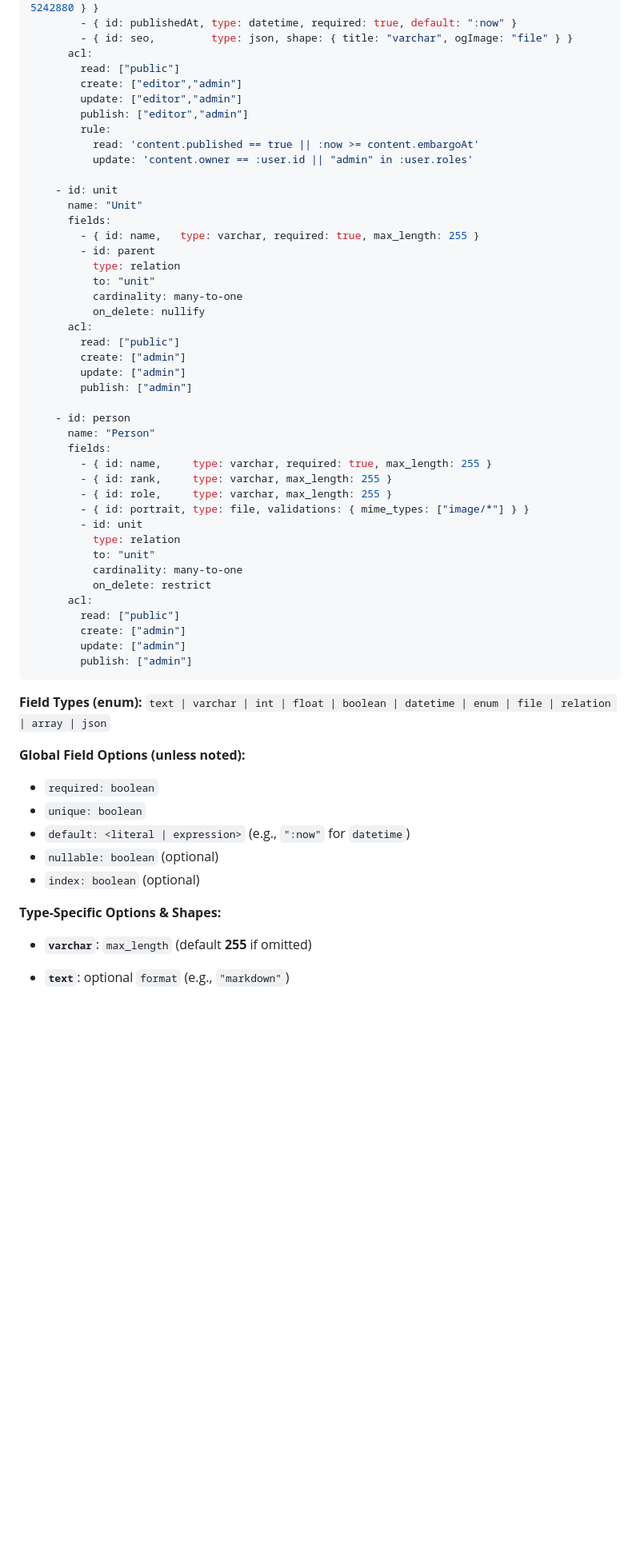
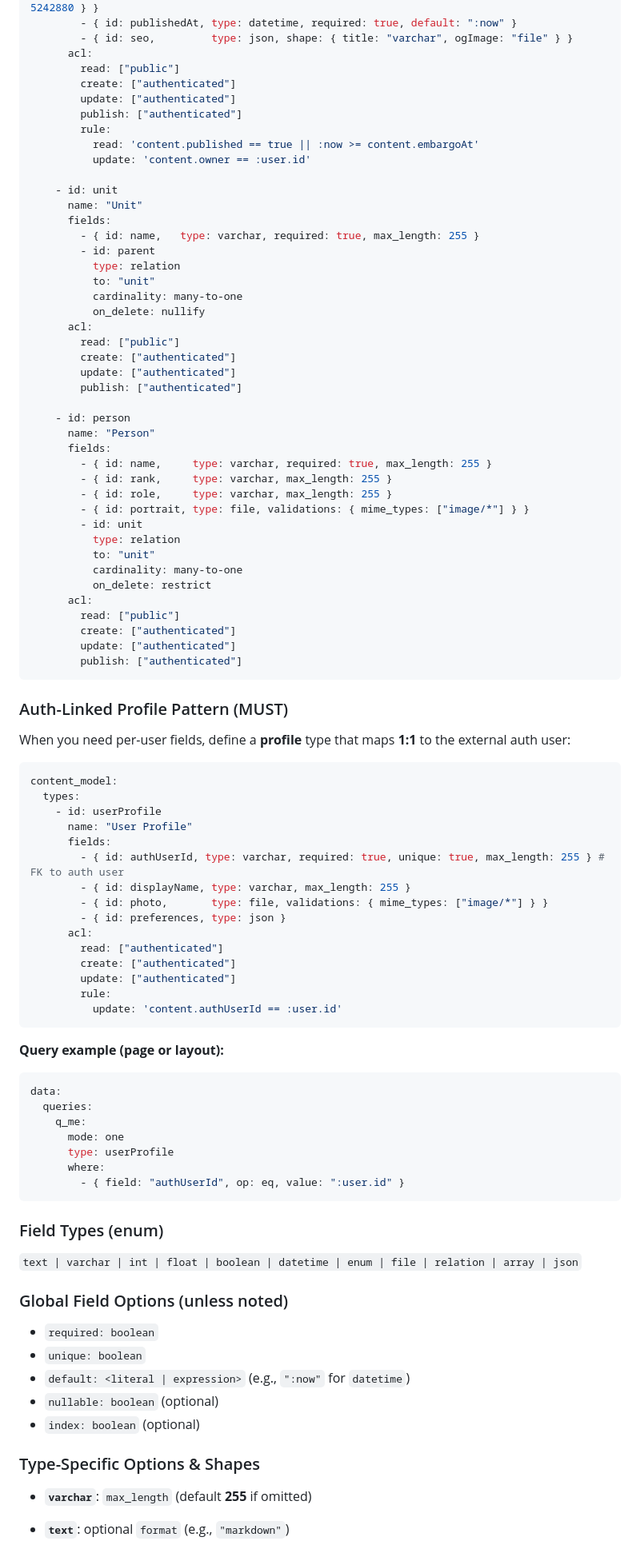
Before and after one commit to putto11262002/mtb16, a Markdown page: docs/ref/SPEC_REF.md, the part around one of its changes. Shown at 80% size. Drawn GitHub-style; blank space fills up the shorter version.

Commit message:
doc: spec_refernce@v4.0.0

````diff
--- a/docs/ref/SPEC_REF.md
+++ b/docs/ref/SPEC_REF.md
@@ -553,12 +566,12 @@ content_model:
         - { id: seo,         type: json, shape: { title: "varchar", ogImage: "file" } }
       acl:
         read: ["public"]
-        create: ["editor","admin"]
-        update: ["editor","admin"]
-        publish: ["editor","admin"]
+        create: ["authenticated"]
+        update: ["authenticated"]
+        publish: ["authenticated"]
         rule:
           read: 'content.published == true || :now >= content.embargoAt'
-          update: 'content.owner == :user.id || "admin" in :user.roles'
+          update: 'content.owner == :user.id'
 
     - id: unit
       name: "Unit"
@@ -571,9 +584,9 @@ content_model:
           on_delete: nullify
       acl:
         read: ["public"]
-        create: ["admin"]
-        update: ["admin"]
-        publish: ["admin"]
+        create: ["authenticated"]
+        update: ["authenticated"]
+        publish: ["authenticated"]
 
     - id: person
       name: "Person"
@@ -589,14 +602,50 @@ content_model:
           on_delete: restrict
       acl:
         read: ["public"]
-        create: ["admin"]
-        update: ["admin"]
-        publish: ["admin"]
+        create: ["authenticated"]
+        update: ["authenticated"]
+        publish: ["authenticated"]
 ```
 
-**Field Types (enum):** `text | varchar | int | float | boolean | datetime | enum | file | relation | array | json`
+### Auth-Linked Profile Pattern (MUST)
 
-**Global Field Options (unless noted):**
+When you need per-user fields, define a **profile** type that maps **1:1** to the external auth user:
+
+```yaml
+content_model:
+  types:
+    - id: userProfile
+      name: "User Profile"
+      fields:
+        - { id: authUserId, type: varchar, required: true, unique: true, max_length: 255 } # FK to auth user
+        - { id: displayName, type: varchar, max_length: 255 }
+        - { id: photo,       type: file, validations: { mime_types: ["image/*"] } }
+        - { id: preferences, type: json }
+      acl:
+        read: ["authenticated"]
+        create: ["authenticated"]
+        update: ["authenticated"]
+        rule:
+          update: 'content.authUserId == :user.id'
+```
+
+**Query example (page or layout):**
+
+```yaml
+data:
+  queries:
+    q_me:
+      mode: one
+      type: userProfile
+      where:
+        - { field: "authUserId", op: eq, value: ":user.id" }
+```
+
+### Field Types (enum)
+
+`text | varchar | int | float | boolean | datetime | enum | file | relation | array | json`
+
+### Global Field Options (unless noted)
 
 * `required: boolean`
 * `unique: boolean`
@@ -604,6 +653,6 @@ content_model:
 * `nullable: boolean` (optional)
 * `index: boolean` (optional)
 
-**Type-Specific Options & Shapes:**
+### Type-Specific Options & Shapes
 
 * **`varchar`**: `max_length` (default **255** if omitted)
````
Also changed, not shown: other parts of docs/ref/SPEC_REF.md (+170 -124 lines).
